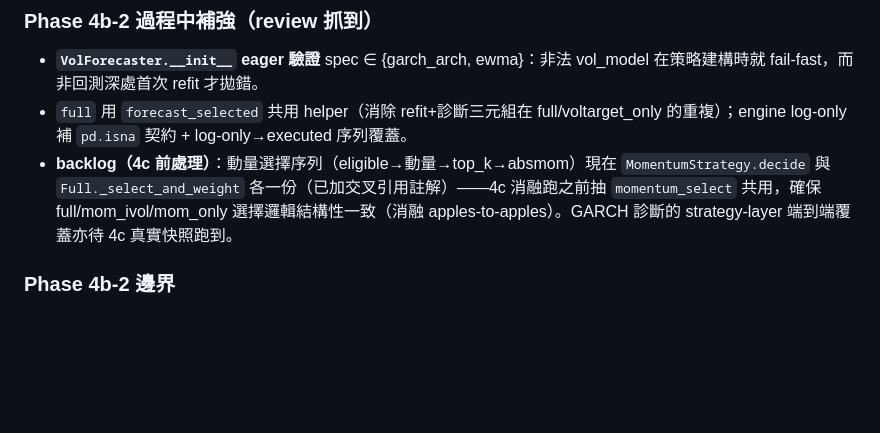
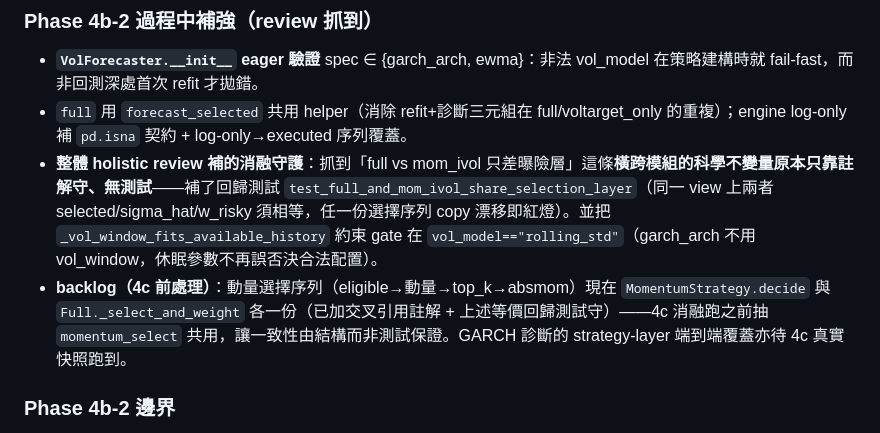
Before and after one commit to Sugerpi/QuantSystem, a Markdown page: PROGRESS.md, the part around the change. Drawn GitHub-style; blank space fills up the shorter version.

Commit message:
docs(phase4b2): 記錄 holistic review 的消融等價守護 + vol_window gate
Co-Authored-By: Claude Opus 4.8 <noreply@anthropic.com>

```diff
--- a/PROGRESS.md
+++ b/PROGRESS.md
@@ -220,7 +220,8 @@ Provider 介面、yfinance/Tiingo/TwelveData/FRED adapters、快照建立與 has
 ### Phase 4b-2 過程中補強（review 抓到）
 - **`VolForecaster.__init__` eager 驗證** spec ∈ {garch_arch, ewma}：非法 vol_model 在策略建構時就 fail-fast，而非回測深處首次 refit 才拋錯。
 - `full` 用 `forecast_selected` 共用 helper（消除 refit+診斷三元組在 full/voltarget_only 的重複）；engine log-only 補 `pd.isna` 契約 + log-only→executed 序列覆蓋。
-- **backlog（4c 前處理）**：動量選擇序列（eligible→動量→top_k→absmom）現在 `MomentumStrategy.decide` 與 `Full._select_and_weight` 各一份（已加交叉引用註解）——4c 消融跑之前抽 `momentum_select` 共用，確保 full/mom_ivol/mom_only 選擇邏輯結構性一致（消融 apples-to-apples）。GARCH 診斷的 strategy-layer 端到端覆蓋亦待 4c 真實快照跑到。
+- **整體 holistic review 補的消融守護**：抓到「full vs mom_ivol 只差曝險層」這條**橫跨模組的科學不變量原本只靠註解守、無測試**——補了回歸測試 `test_full_and_mom_ivol_share_selection_layer`（同一 view 上兩者 selected/sigma_hat/w_risky 須相等，任一份選擇序列 copy 漂移即紅燈）。並把 `_vol_window_fits_available_history` 約束 gate 在 `vol_model=="rolling_std"`（garch_arch 不用 vol_window，休眠參數不再誤否決合法配置）。
+- **backlog（4c 前處理）**：動量選擇序列（eligible→動量→top_k→absmom）現在 `MomentumStrategy.decide` 與 `Full._select_and_weight` 各一份（已加交叉引用註解 + 上述等價回歸測試守）——4c 消融跑之前抽 `momentum_select` 共用，讓一致性由結構而非測試保證。GARCH 診斷的 strategy-layer 端到端覆蓋亦待 4c 真實快照跑到。
 
 ### Phase 4b-2 邊界
 七策略齊備（bh_spy/ew_menu/sixty_forty/mom_only/voltarget_only/mom_ivol/full）、GARCH 為預設 vol 來源、曝險機制與 band 落盤完整。**4c 做 block bootstrap + 七策略消融全表 + σ*±2% 條件式量測 + 子期間分析**，屆時 Phase 4 全部 AC 達成。
```
